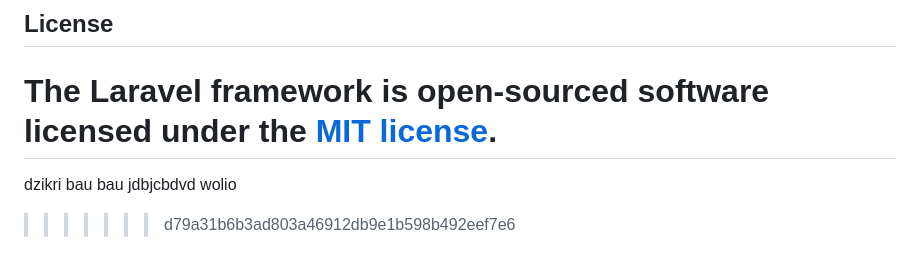
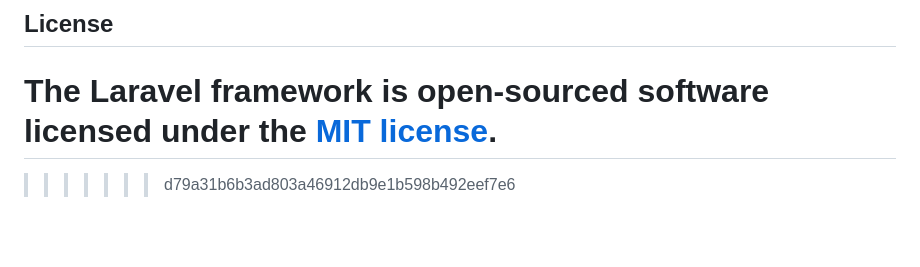
Before and after one commit to Nafgeng/Laundry-App, a Markdown page: README.md, the part around the change. Rendered like a GitHub page; blank space fills up the shorter version.

```diff
--- a/README.md
+++ b/README.md
@@ -66,8 +66,4 @@ If you discover a security vulnerability within Laravel, please send an e-mail t
 
 The Laravel framework is open-sourced software licensed under the [MIT license](https://opensource.org/licenses/MIT).
 =======
-dzikri
-bau bau
-jdbjcbdvd
-wolio
 >>>>>>> d79a31b6b3ad803a46912db9e1b598b492eef7e6
```
